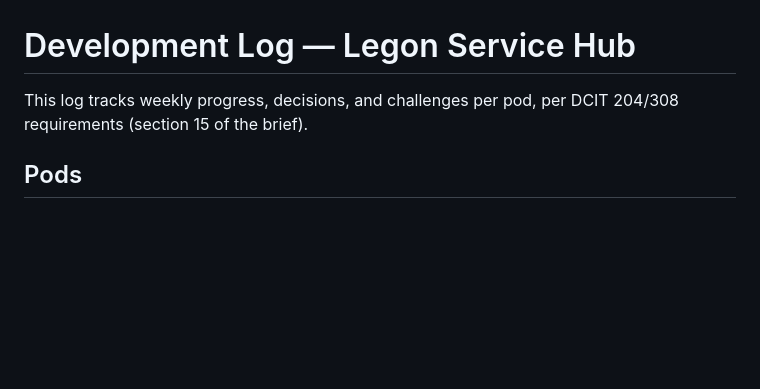
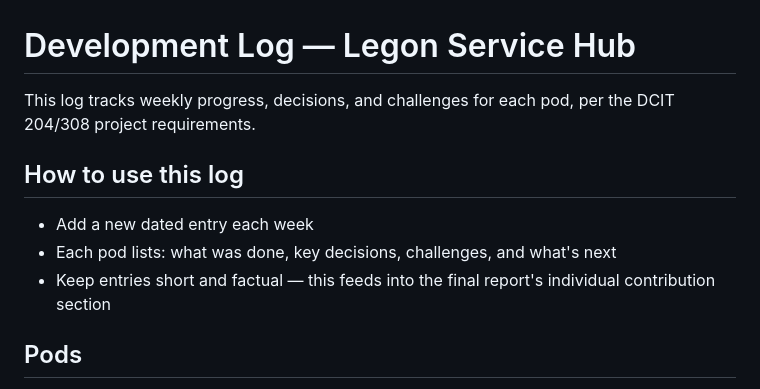
Before and after one commit to lotteniels/Legon-service-hub, a Markdown page: report/development-log.md, the part around one of its changes. Rendered like a GitHub page; blank space fills up the shorter version.

```diff
--- a/report/development-log.md
+++ b/report/development-log.md
@@ -1,6 +1,11 @@
 # Development Log — Legon Service Hub
 
-This log tracks weekly progress, decisions, and challenges per pod, per DCIT 204/308 requirements (section 15 of the brief).
+This log tracks weekly progress, decisions, and challenges for each pod, per the DCIT 204/308 project requirements.
+
+## How to use this log
+- Add a new dated entry each week
+- Each pod lists: what was done, key decisions, challenges, and what's next
+- Keep entries short and factual — this feeds into the final report's individual contribution section
 
 ## Pods
 - Database and Data: Van-Kpikpi Vanessa Selasi, Akyea Benjamin Obeng
```
Also changed, not shown: other parts of report/development-log.md (+30 -5 lines).
